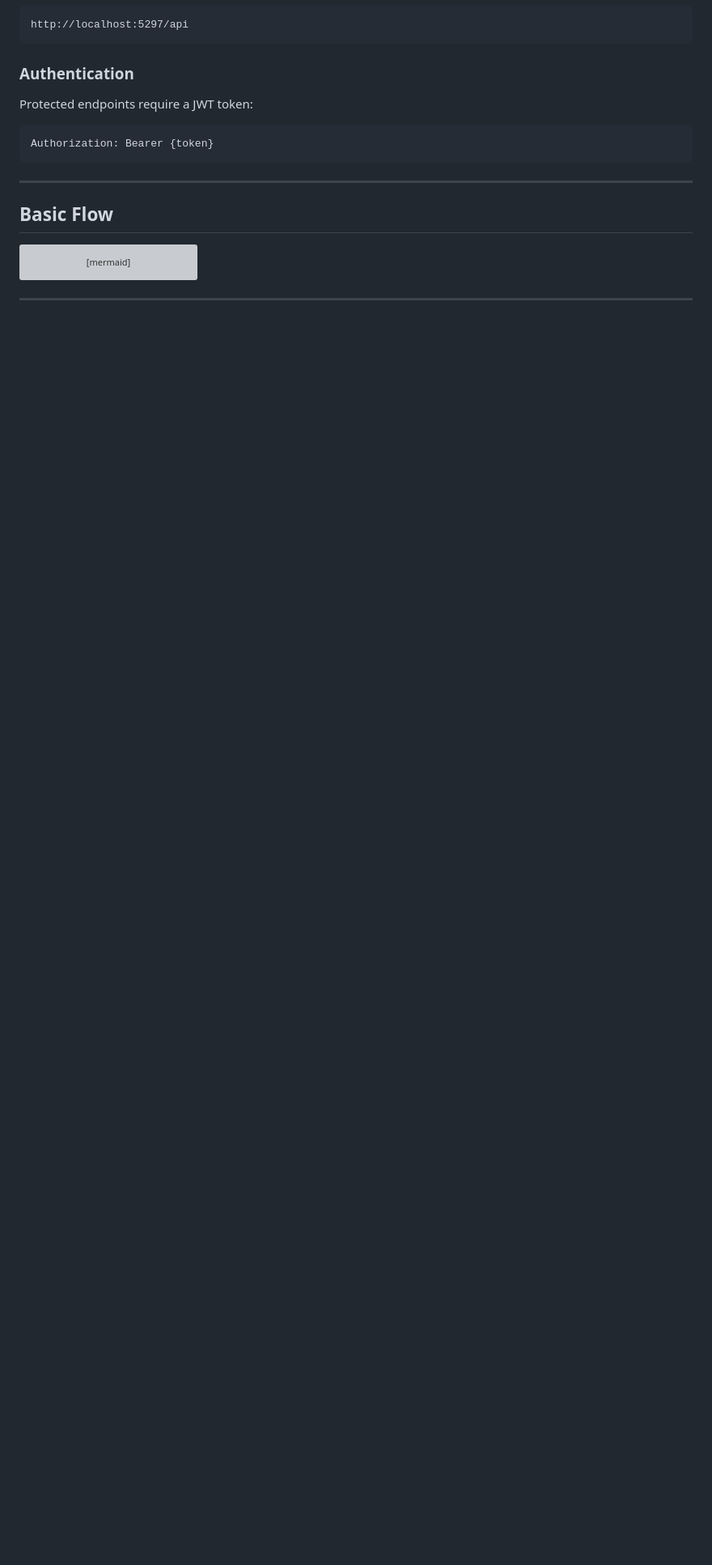
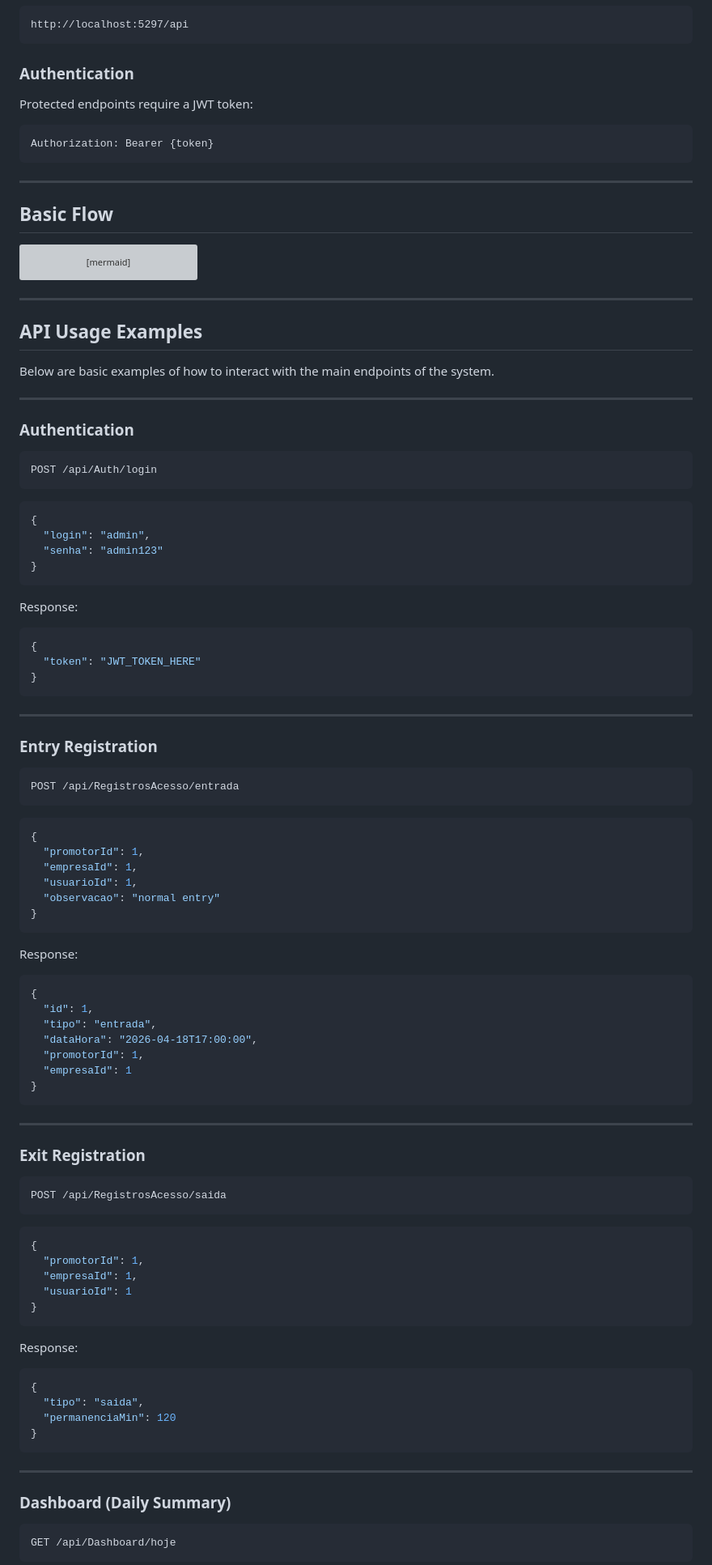
Before and after one commit to Kayque48/PromoterAccessControl, a Markdown page: README_EN.md, the part around one of its changes. Shown at 81% size. Drawn GitHub-style; blank space fills up the shorter version; grey boxes are pictures that could not be loaded.

Commit message:
feature: updated readme

````diff
--- a/README_EN.md
+++ b/README_EN.md
@@ -142,3 +142,92 @@ flowchart TD
 
 ---
 
+## API Usage Examples
+
+Below are basic examples of how to interact with the main endpoints of the system.
+
+---
+
+### Authentication
+
+```http
+POST /api/Auth/login
+```
+
+```json
+{
+  "login": "admin",
+  "senha": "admin123"
+}
+```
+
+Response:
+
+```json
+{
+  "token": "JWT_TOKEN_HERE"
+}
+```
+
+---
+
+### Entry Registration
+
+```http
+POST /api/RegistrosAcesso/entrada
+```
+
+```json
+{
+  "promotorId": 1,
+  "empresaId": 1,
+  "usuarioId": 1,
+  "observacao": "normal entry"
+}
+```
+
+Response:
+
+```json
+{
+  "id": 1,
+  "tipo": "entrada",
+  "dataHora": "2026-04-18T17:00:00",
+  "promotorId": 1,
+  "empresaId": 1
+}
+```
+
+---
+
+### Exit Registration
+
+```http
+POST /api/RegistrosAcesso/saida
+```
+
+```json
+{
+  "promotorId": 1,
+  "empresaId": 1,
+  "usuarioId": 1
+}
+```
+
+Response:
+
+```json
+{
+  "tipo": "saida",
+  "permanenciaMin": 120
+}
+```
+
+---
+
+### Dashboard (Daily Summary)
+
+```http
+GET /api/Dashboard/hoje
+```
+
````
Also changed, not shown: other parts of README_EN.md (+13 -0 lines).
